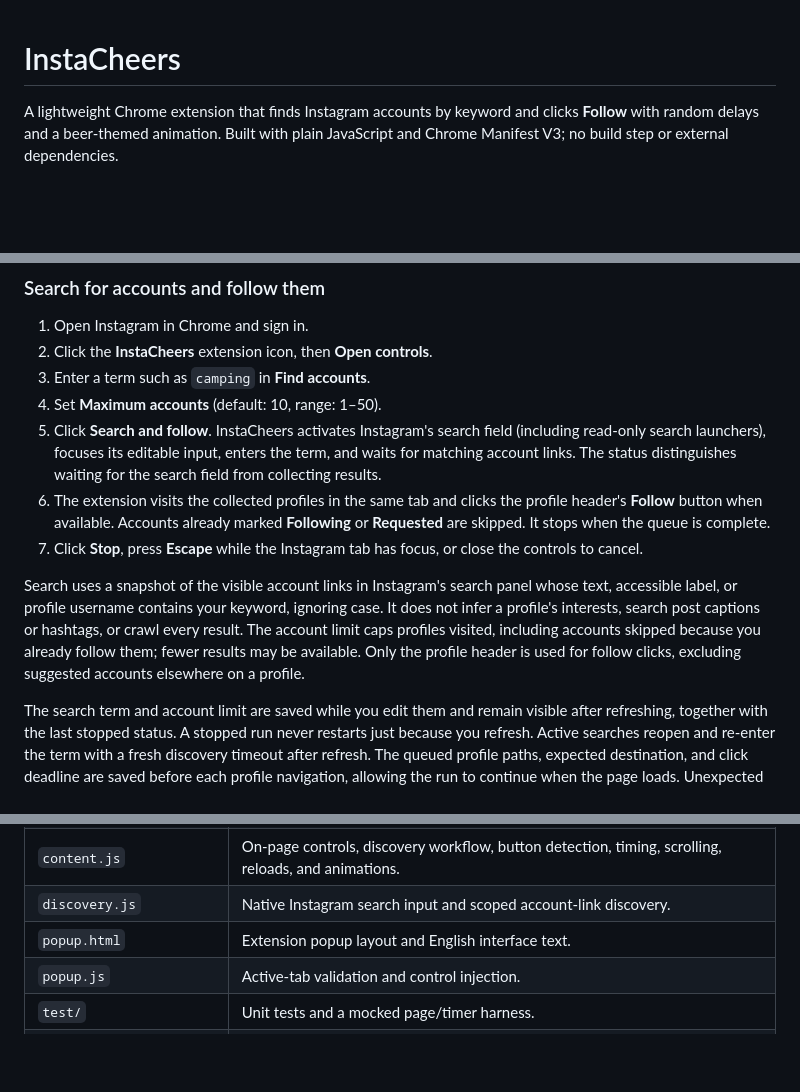
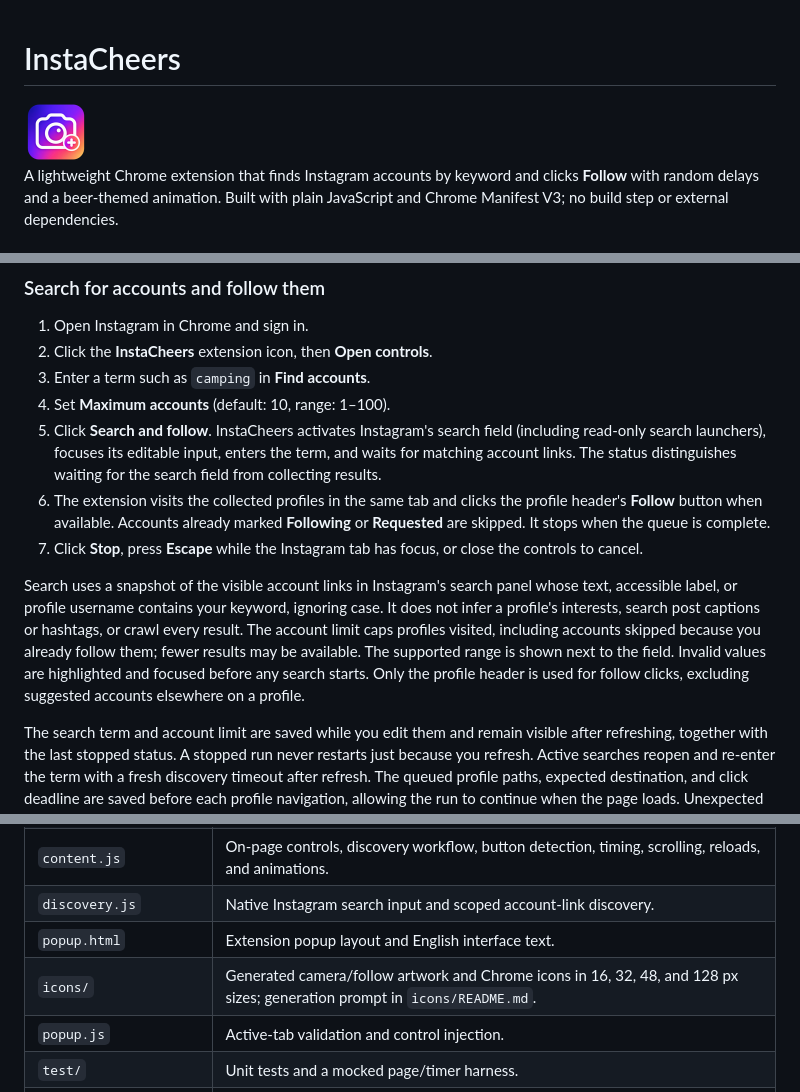
Before and after one commit to pepperonas/instacheers, a Markdown page: README.md, 3 parts joined by grey strips. Drawn GitHub-style; pictures changed too: icons/icon128.png (added); blank space fills up the shorter version.

Commit message:
Support 100-account searches and add InstaCheers icons in v1.4.0

```diff
--- a/README.md
+++ b/README.md
@@ -1,4 +1,6 @@
 # InstaCheers
+
+<img src="icons/icon128.png" alt="InstaCheers camera and follow icon" width="64" height="64">
 
 A lightweight Chrome extension that finds Instagram accounts by keyword and clicks **Follow** with random delays and a beer-themed animation. Built with plain JavaScript and Chrome Manifest V3; no build step or external dependencies.
 
@@ -21,12 +23,12 @@ To update an existing installation, replace the files or pull the latest changes
 1. Open Instagram in Chrome and sign in.
 2. Click the **InstaCheers** extension icon, then **Open controls**.
 3. Enter a term such as `camping` in **Find accounts**.
-4. Set **Maximum accounts** (default: 10, range: 1–50).
+4. Set **Maximum accounts** (default: 10, range: 1–100).
 5. Click **Search and follow**. InstaCheers activates Instagram's search field (including read-only search launchers), focuses its editable input, enters the term, and waits for matching account links. The status distinguishes waiting for the search field from collecting results.
 6. The extension visits the collected profiles in the same tab and clicks the profile header's **Follow** button when available. Accounts already marked **Following** or **Requested** are skipped. It stops when the queue is complete.
 7. Click **Stop**, press **Escape** while the Instagram tab has focus, or close the controls to cancel.
 
-Search uses a snapshot of the visible account links in Instagram's search panel whose text, accessible label, or profile username contains your keyword, ignoring case. It does not infer a profile's interests, search post captions or hashtags, or crawl every result. The account limit caps profiles visited, including accounts skipped because you already follow them; fewer results may be available. Only the profile header is used for follow clicks, excluding suggested accounts elsewhere on a profile.
+Search uses a snapshot of the visible account links in Instagram's search panel whose text, accessible label, or profile username contains your keyword, ignoring case. It does not infer a profile's interests, search post captions or hashtags, or crawl every result. The account limit caps profiles visited, including accounts skipped because you already follow them; fewer results may be available. The supported range is shown next to the field. Invalid values are highlighted and focused before any search starts. Only the profile header is used for follow clicks, excluding suggested accounts elsewhere on a profile.
 
 The search term and account limit are saved while you edit them and remain visible after refreshing, together with the last stopped status. A stopped run never restarts just because you refresh. Active searches reopen and re-enter the term with a fresh discovery timeout after refresh. The queued profile paths, expected destination, and click deadline are saved before each profile navigation, allowing the run to continue when the page loads. Unexpected navigation stops the run. If no matching search results or profile controls can be identified within 20 seconds, the run stops with a message. Changing the search term directly on Instagram also stops discovery. The existing error and dialog checks remain active when following profiles.
 
@@ -81,6 +83,7 @@ Run state is stored in Chrome's session storage, keyed by tab ID. It includes th
 | `content.js` | On-page controls, discovery workflow, button detection, timing, scrolling, reloads, and animations. |
 | `discovery.js` | Native Instagram search input and scoped account-link discovery. |
 | `popup.html` | Extension popup layout and English interface text. |
+| `icons/` | Generated camera/follow artwork and Chrome icons in 16, 32, 48, and 128 px sizes; generation prompt in `icons/README.md`. |
 | `popup.js` | Active-tab validation and control injection. |
 | `test/` | Unit tests and a mocked page/timer harness. |
 | `scripts/sync-version.cjs` | Synchronizes the extension version with `package.json`. |
```
Also changed, not shown: CHANGELOG.md (+15 -0 lines), icons/README.md (added, +21 -0 lines), icons/icon16.png (added), icons/icon32.png (added), icons/icon48.png (added), 9 other files.
